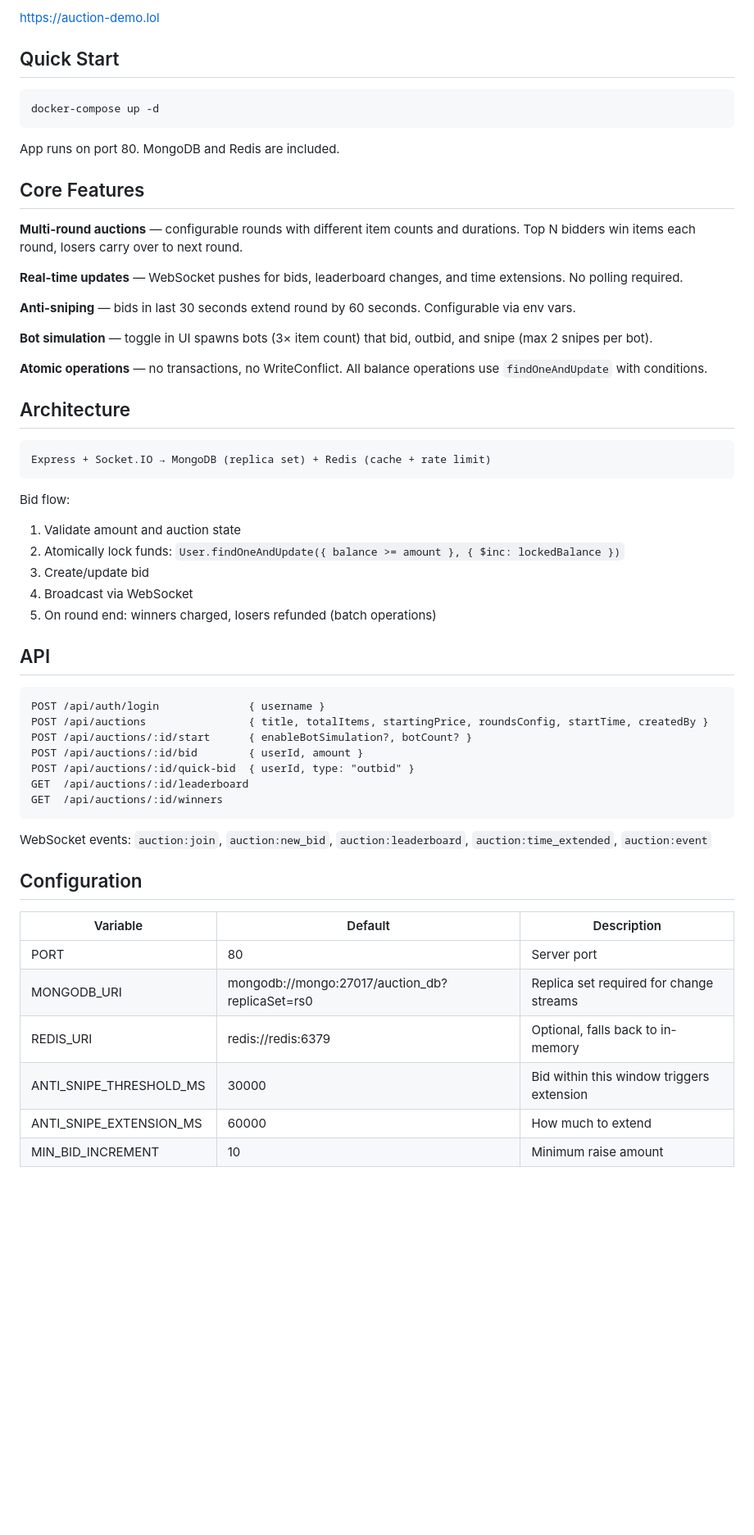
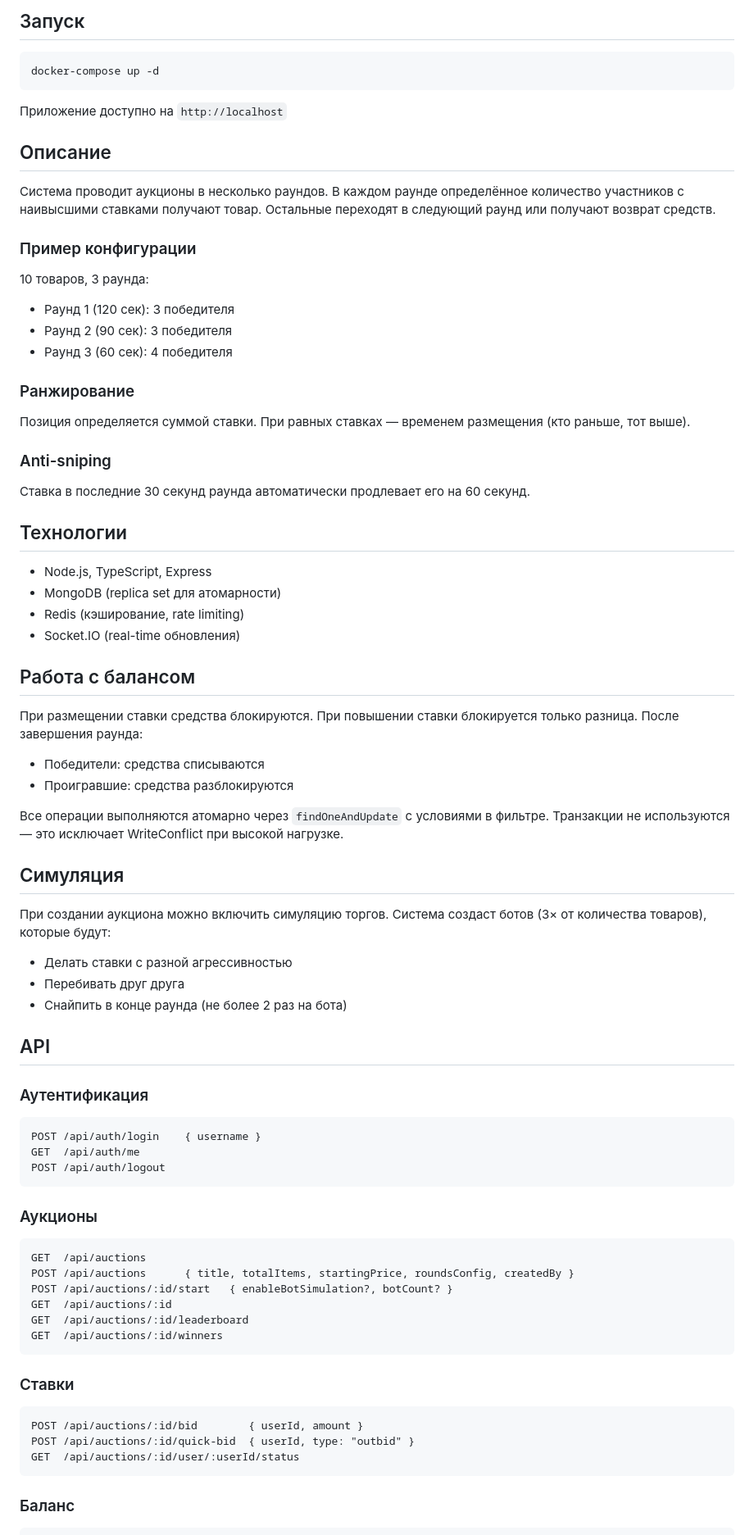
Before and after one commit to endopendo67/auction-backend, a Markdown page: README.md, the part around one of its changes. Shown at 82% size. Drawn GitHub-style; blank space fills up the shorter version.

Commit message:
docs: rewrite README in professional Russian

````diff
--- a/README.md
+++ b/README.md
@@ -6,61 +6,81 @@ Multi-round auction system with real-time bidding, anti-sniping, and bot simulat
 
-https://auction-demo.lol
-
-## Quick Start
+## Запуск
 
 ```bash
 docker-compose up -d
 ```
 
-App runs on port 80. MongoDB and Redis are included.
+Приложение доступно на `http://localhost`
 
-## Core Features
+## Описание
 
-**Multi-round auctions** — configurable rounds with different item counts and durations. Top N bidders win items each round, losers carry over to next round.
+Система проводит аукционы в несколько раундов. В каждом раунде определённое количество участников с наивысшими ставками получают товар. Остальные переходят в следующий раунд или получают возврат средств.
 
-**Real-time updates** — WebSocket pushes for bids, leaderboard changes, and time extensions. No polling required.
+### Пример конфигурации
 
-**Anti-sniping** — bids in last 30 seconds extend round by 60 seconds. Configurable via env vars.
+10 товаров, 3 раунда:
+- Раунд 1 (120 сек): 3 победителя
+- Раунд 2 (90 сек): 3 победителя
+- Раунд 3 (60 сек): 4 победителя
 
-**Bot simulation** — toggle in UI spawns bots (3× item count) that bid, outbid, and snipe (max 2 snipes per bot).
+### Ранжирование
 
-**Atomic operations** — no transactions, no WriteConflict. All balance operations use `findOneAndUpdate` with conditions.
+Позиция определяется суммой ставки. При равных ставках — временем размещения (кто раньше, тот выше).
 
-## Architecture
+### Anti-sniping
 
-```
-Express + Socket.IO → MongoDB (replica set) + Redis (cache + rate limit)
-```
+Ставка в последние 30 секунд раунда автоматически продлевает его на 60 секунд.
 
-Bid flow:
-1. Validate amount and auction state
-2. Atomically lock funds: `User.findOneAndUpdate({ balance >= amount }, { $inc: lockedBalance })`
-3. Create/update bid
-4. Broadcast via WebSocket
-5. On round end: winners charged, losers refunded (batch operations)
+## Технологии
+
+- Node.js, TypeScript, Express
+- MongoDB (replica set для атомарности)
+- Redis (кэширование, rate limiting)
+- Socket.IO (real-time обновления)
+
+## Работа с балансом
+
+При размещении ставки средства блокируются. При повышении ставки блокируется только разница. После завершения раунда:
+- Победители: средства списываются
+- Проигравшие: средства разблокируются
+
+Все операции выполняются атомарно через `findOneAndUpdate` с условиями в фильтре. Транзакции не используются — это исключает WriteConflict при высокой нагрузке.
+
+## Симуляция
+
+При создании аукциона можно включить симуляцию торгов. Система создаст ботов (3× от количества товаров), которые будут:
+- Делать ставки с разной агрессивностью
+- Перебивать друг друга
+- Снайпить в конце раунда (не более 2 раз на бота)
 
 ## API
 
+### Аутентификация
+
 ```
-POST /api/auth/login              { username }
-POST /api/auctions                { title, totalItems, startingPrice, roundsConfig, startTime, createdBy }
-POST /api/auctions/:id/start      { enableBotSimulation?, botCount? }
-POST /api/auctions/:id/bid        { userId, amount }
-POST /api/auctions/:id/quick-bid  { userId, type: "outbid" }
+POST /api/auth/login    { username }
+GET  /api/auth/me
+POST /api/auth/logout
+```
+
+### Аукционы
+
+```
+GET  /api/auctions
+POST /api/auctions      { title, totalItems, startingPrice, roundsConfig, createdBy }
+POST /api/auctions/:id/start   { enableBotSimulation?, botCount? }
+GET  /api/auctions/:id
 GET  /api/auctions/:id/leaderboard
 GET  /api/auctions/:id/winners
 ```
 
-WebSocket events: `auction:join`, `auction:new_bid`, `auction:leaderboard`, `auction:time_extended`, `auction:event`
+### Ставки
 
-## Configuration
+```
+POST /api/auctions/:id/bid        { userId, amount }
+POST /api/auctions/:id/quick-bid  { userId, type: "outbid" }
+GET  /api/auctions/:id/user/:userId/status
+```
 
-| Variable | Default | Description |
-|----------|---------|-------------|
-| PORT | 80 | Server port |
-| MONGODB_URI | mongodb://mongo:27017/auction_db?replicaSet=rs0 | Replica set required for change streams |
-| REDIS_URI | redis://redis:6379 | Optional, falls back to in-memory |
-| ANTI_SNIPE_THRESHOLD_MS | 30000 | Bid within this window triggers extension |
-| ANTI_SNIPE_EXTENSION_MS | 60000 | How much to extend |
-| MIN_BID_INCREMENT | 10 | Minimum raise amount |
+### Баланс
 
````
Also changed, not shown: other parts of README.md (+40 -35 lines).
